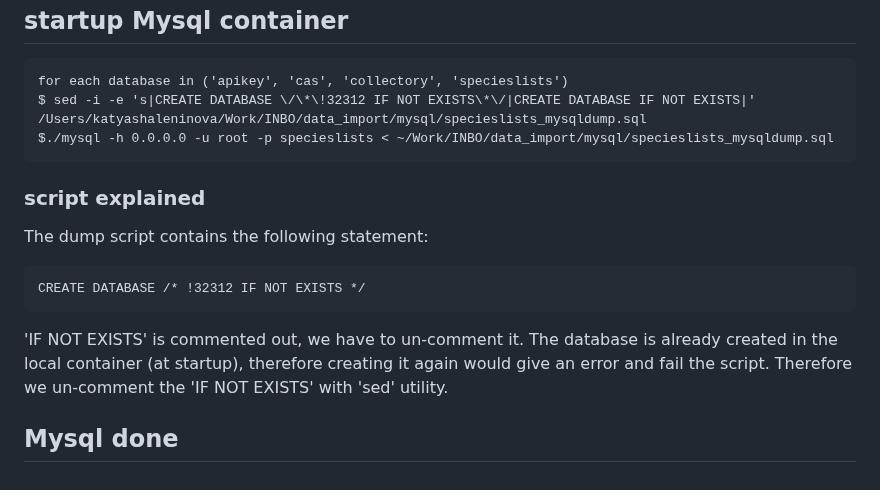
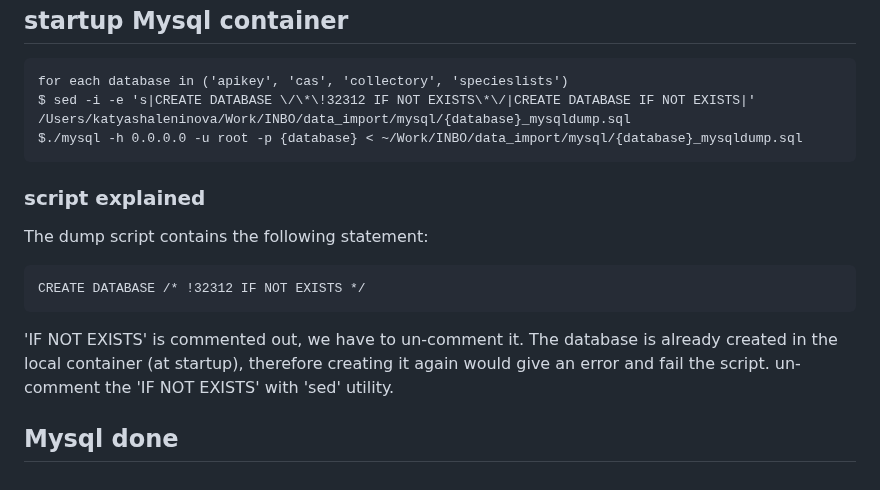
Before and after one commit to inbo/vlaams-biodiversiteitsportaal, a Markdown page: docs/data-import.md, the part around the change. Drawn GitHub-style.

Commit message:
#221 - use generic parameter in the script

````diff
--- a/docs/data-import.md
+++ b/docs/data-import.md
@@ -85,8 +85,8 @@ $ ./mysqldump -h 0.0.0.0 -u root -p --databases {database} > ~/Work/INBO/data_im
 
 ```
 for each database in ('apikey', 'cas', 'collectory', 'specieslists')
-$ sed -i -e 's|CREATE DATABASE \/\*\!32312 IF NOT EXISTS\*\/|CREATE DATABASE IF NOT EXISTS|' /Users/katyashaleninova/Work/INBO/data_import/mysql/specieslists_mysqldump.sql
-$./mysql -h 0.0.0.0 -u root -p specieslists < ~/Work/INBO/data_import/mysql/specieslists_mysqldump.sql
+$ sed -i -e 's|CREATE DATABASE \/\*\!32312 IF NOT EXISTS\*\/|CREATE DATABASE IF NOT EXISTS|' /Users/katyashaleninova/Work/INBO/data_import/mysql/{database}_mysqldump.sql
+$./mysql -h 0.0.0.0 -u root -p {database} < ~/Work/INBO/data_import/mysql/{database}_mysqldump.sql
 ```
 ### script explained
 The dump script contains the following statement:
@@ -95,6 +95,6 @@ CREATE DATABASE /* !32312 IF NOT EXISTS */
 ```
 'IF NOT EXISTS' is commented out, we have to un-comment it.
 The database is already created in the local container (at startup), therefore creating it again would give an error and fail the script.
-Therefore we un-comment the 'IF NOT EXISTS' with 'sed' utility.
+un-comment the 'IF NOT EXISTS' with 'sed' utility.
 
 ## Mysql done
````
